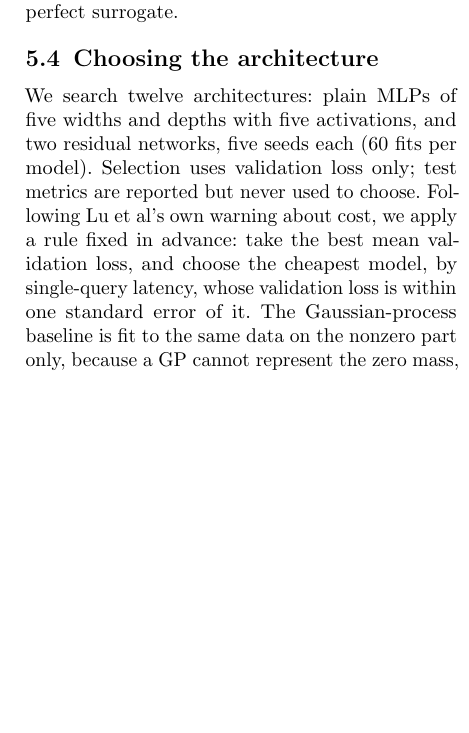
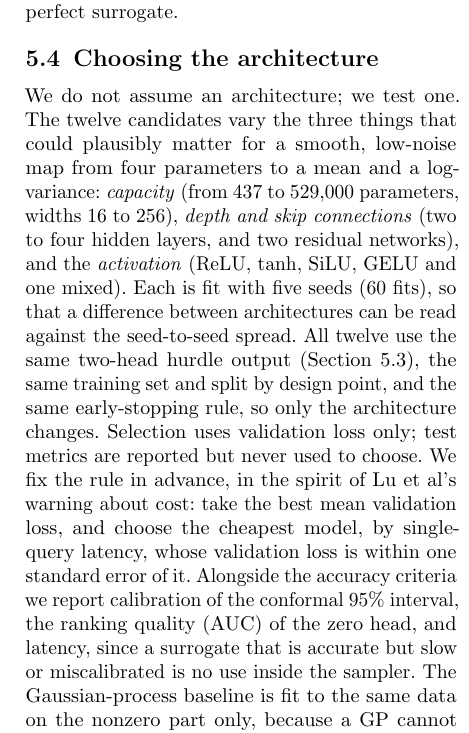
Before and after one commit to sletch1/DNN-ABC-mutation-rates, a LaTeX paper (current_version/manuscript.tex): part of one column of page 12 of 23 before the commit and part of one column of page 12 of 24 after it, cut so that both start at the same text, the shorter picture padded with empty space. Compiled offline with pdfLaTeX.

Commit message:
Argue the architecture search design and selection in the 4D section; correct the 1D architecture README

```diff
--- a/current_version/manuscript.tex
+++ b/current_version/manuscript.tex
@@ -856,13 +856,20 @@ perfect surrogate.
 \subsection{Choosing the architecture}
 \label{sec:arch4D}
 
-We search twelve architectures: plain MLPs of five widths and depths with five
-activations, and two residual networks, five seeds each ($60$ fits per
-model). Selection uses validation loss only; test metrics are reported but never used to
-choose. Following \citeauthor{lu2023}'s own warning about cost, we apply a rule
-fixed in advance: take the best mean validation loss, and choose the cheapest
-model, by single-query latency, whose validation loss is within one standard
-error of it. The Gaussian-process baseline is fit to the same data on the nonzero part only, because a GP cannot
+We do not assume an architecture; we test one. The twelve candidates vary the three things that
+could plausibly matter for a smooth, low-noise map from four parameters to a mean and a log-variance:
+\emph{capacity} (from $437$ to $529{,}000$ parameters, widths $16$ to $256$), \emph{depth and skip
+connections} (two to four hidden layers, and two residual networks), and the \emph{activation}
+(ReLU, tanh, SiLU, GELU and one mixed). Each is fit with five seeds ($60$ fits), so that a
+difference between architectures can be read against the seed-to-seed spread. All twelve use the
+same two-head hurdle output (Section~\ref{sec:hurdle}), the same training set and split by design
+point, and the same early-stopping rule, so only the architecture changes. Selection uses
+validation loss only; test metrics are reported but never used to choose. We
+fix the rule in advance, in the spirit of \citeauthor{lu2023}'s warning about cost: take the best mean validation
+loss, and choose the cheapest model, by single-query latency, whose validation loss is within one
+standard error of it. Alongside the accuracy criteria we report calibration of the conformal $95\%$ interval, the
+ranking quality (AUC) of the zero head, and latency, since a surrogate that is accurate but slow or
+miscalibrated is no use inside the sampler. The Gaussian-process baseline is fit to the same data on the nonzero part only, because a GP cannot
 represent the zero mass, at the original design size of $1{,}500$ points and, for reference, at $300$. Table~\ref{tab:arch4D} reports the search.
 
 \begin{table*}[t]
```
Also changed, not shown: current_version/1D/architecture/README.md, current_version/manuscript.pdf, current_version/manuscript.tex (2 more changed lines).
